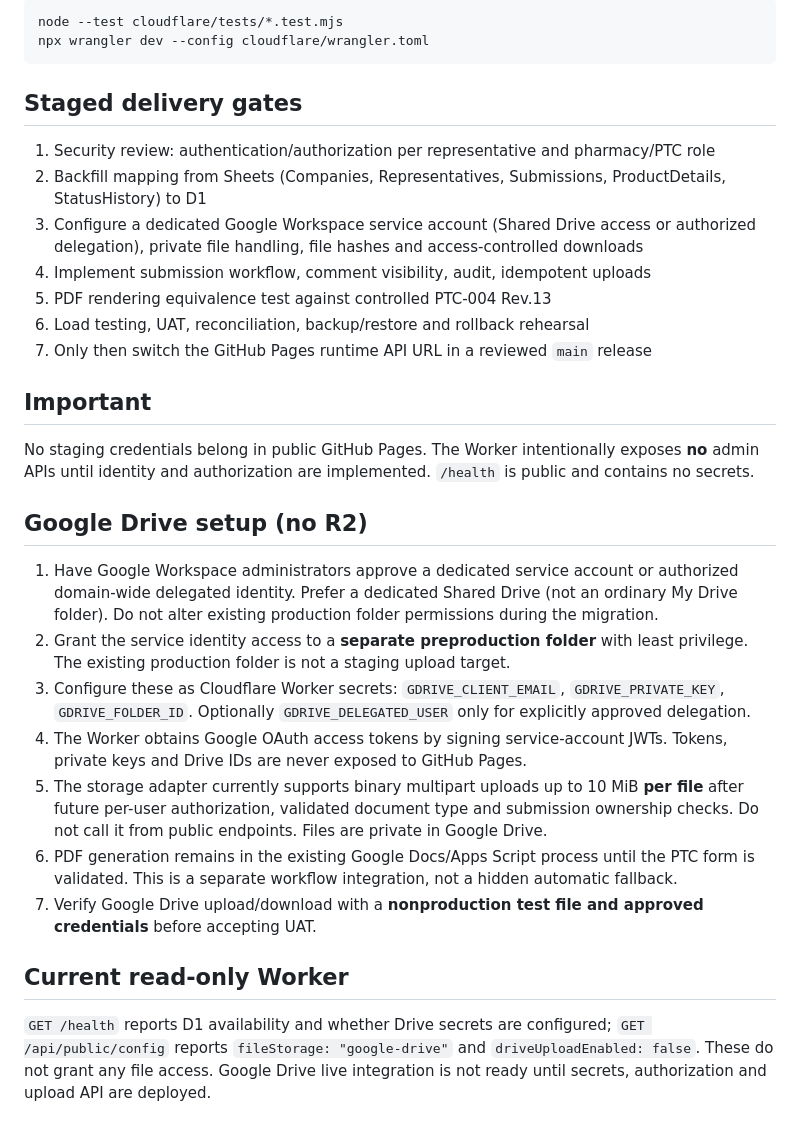
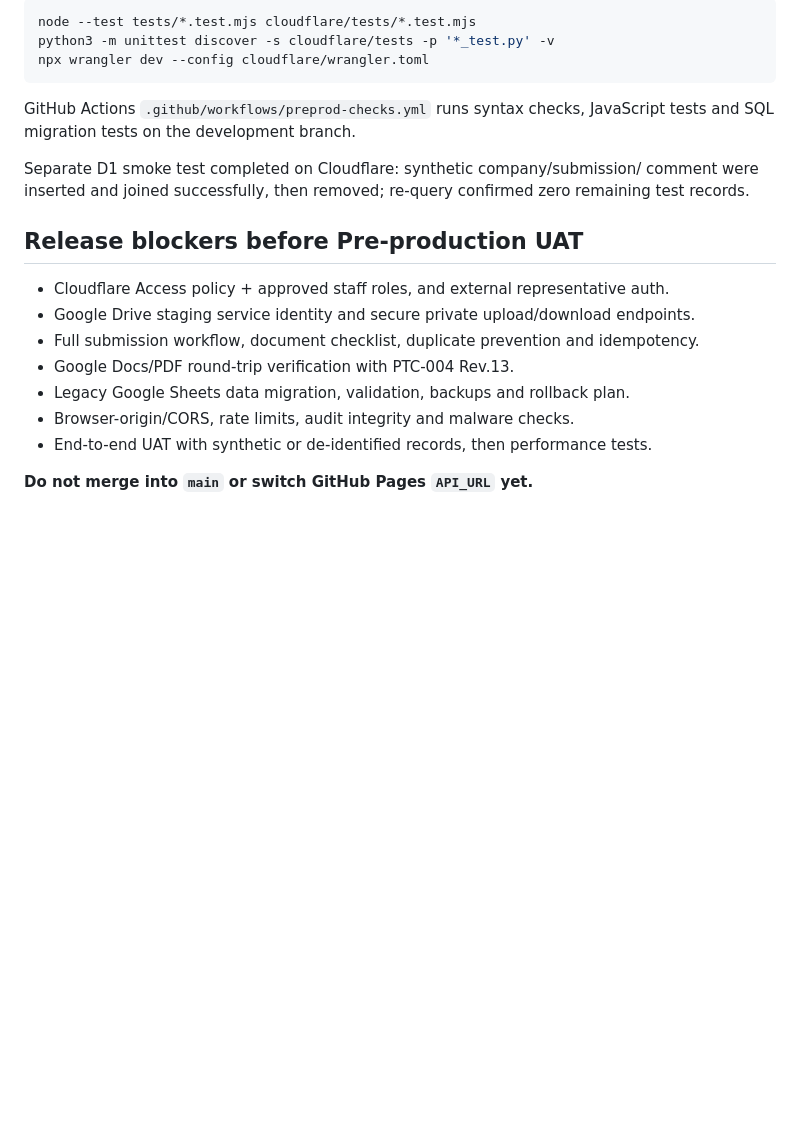
Before and after one commit to JuiPharm/BHH_drug-formulary-form-app, a Markdown page: cloudflare/README.md, the part around one of its changes. Rendered like a GitHub page; blank space fills up the shorter version.

````diff
--- a/cloudflare/README.md
+++ b/cloudflare/README.md
@@ -13,29 +70,24 @@ This is **not yet a complete replacement for Google Apps Script**.
 ```sh
-node --test cloudflare/tests/*.test.mjs
+node --test tests/*.test.mjs cloudflare/tests/*.test.mjs
+python3 -m unittest discover -s cloudflare/tests -p '*_test.py' -v
 npx wrangler dev --config cloudflare/wrangler.toml
 ```
 
-## Staged delivery gates
-1. Security review: authentication/authorization per representative and pharmacy/PTC role
-2. Backfill mapping from Sheets (Companies, Representatives, Submissions, ProductDetails, StatusHistory) to D1
-3. Configure a dedicated Google Workspace service account (Shared Drive access or authorized delegation), private file handling, file hashes and access-controlled downloads
-4. Implement submission workflow, comment visibility, audit, idempotent uploads
-5. PDF rendering equivalence test against controlled PTC-004 Rev.13
-6. Load testing, UAT, reconciliation, backup/restore and rollback rehearsal
-7. Only then switch the GitHub Pages runtime API URL in a reviewed `main` release
+GitHub Actions `.github/workflows/preprod-checks.yml` runs syntax checks,
+JavaScript tests and SQL migration tests on the development branch.
 
-## Important
-No staging credentials belong in public GitHub Pages. The Worker intentionally exposes **no** admin APIs until identity and authorization are implemented. `/health` is public and contains no secrets.
+Separate D1 smoke test completed on Cloudflare: synthetic company/submission/
+comment were inserted and joined successfully, then removed; re-query confirmed
+zero remaining test records.
 
-## Google Drive setup (no R2)
+## Release blockers before Pre-production UAT
 
-1. Have Google Workspace administrators approve a dedicated service account or authorized domain-wide delegated identity. Prefer a dedicated Shared Drive (not an ordinary My Drive folder). Do not alter existing production folder permissions during the migration.
-2. Grant the service identity access to a **separate preproduction folder** with least privilege. The existing production folder is not a staging upload target.
-3. Configure these as Cloudflare Worker secrets: `GDRIVE_CLIENT_EMAIL`, `GDRIVE_PRIVATE_KEY`, `GDRIVE_FOLDER_ID`. Optionally `GDRIVE_DELEGATED_USER` only for explicitly approved delegation.
-4. The Worker obtains Google OAuth access tokens by signing service-account JWTs. Tokens, private keys and Drive IDs are never exposed to GitHub Pages.
-5. The storage adapter currently supports binary multipart uploads up to 10 MiB **per file** after future per-user authorization, validated document type and submission ownership checks. Do not call it from public endpoints. Files are private in Google Drive.
-6. PDF generation remains in the existing Google Docs/Apps Script process until the PTC form is validated. This is a separate workflow integration, not a hidden automatic fallback.
-7. Verify Google Drive upload/download with a **nonproduction test file and approved credentials** before accepting UAT.
+- Cloudflare Access policy + approved staff roles, and external representative auth.
+- Google Drive staging service identity and secure private upload/download endpoints.
+- Full submission workflow, document checklist, duplicate prevention and idempotency.
+- Google Docs/PDF round-trip verification with PTC-004 Rev.13.
+- Legacy Google Sheets data migration, validation, backups and rollback plan.
+- Browser-origin/CORS, rate limits, audit integrity and malware checks.
+- End-to-end UAT with synthetic or de-identified records, then performance tests.
 
-## Current read-only Worker
-`GET /health` reports D1 availability and whether Drive secrets are configured; `GET /api/public/config` reports `fileStorage: "google-drive"` and `driveUploadEnabled: false`. These do not grant any file access. Google Drive live integration is not ready until secrets, authorization and upload API are deployed.
+**Do not merge into `main` or switch GitHub Pages `API_URL` yet.**
````
Also changed, not shown: other parts of cloudflare/README.md (+66 -9 lines).
